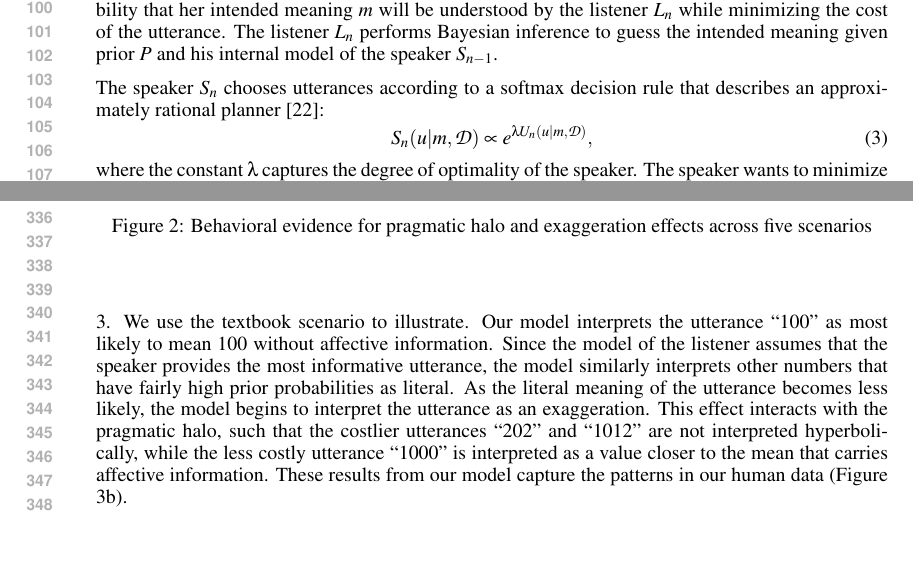
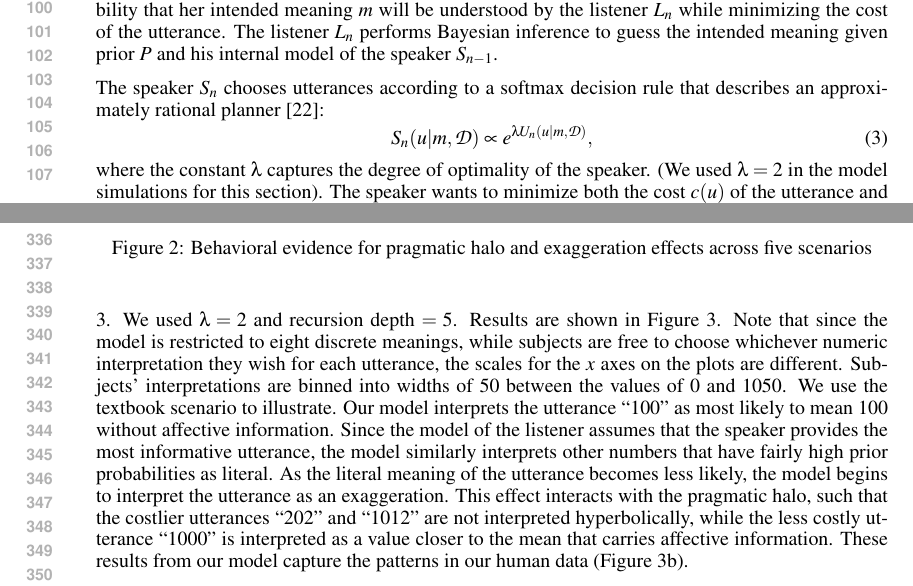
Before and after one commit to jeaneis/hyperbole, a LaTeX paper (paper/nips_hyperbole.tex): two parts of pages 2 and 7 of 9, joined at a grey line, cut so that both start at the same text, the shorter picture padded with empty space. Compiled offline with pdfLaTeX.

Commit message:
Final version!

```diff
--- a/paper/nips_hyperbole.tex
+++ b/paper/nips_hyperbole.tex
@@ -130,7 +130,7 @@ The speaker $S_n$ chooses utterances according to a softmax decision rule that d
 \begin{equation}\label{eq:speakerprob}
 S_n(u | m,\dictionary) \propto e^{\lambda U_n(u | m,\dictionary)},
 \end{equation}
-where the constant $\lambda$ captures the degree of optimality of the speaker.
+where the constant $\lambda$ captures the degree of optimality of the speaker. (We used $\lambda=2$ in the model simulations for this section).
 The speaker wants to minimize both the cost $c(u)$ of the utterance and the surprisal of the intended meaning $m$, so the utility function $U_n$ is defined by:
 \begin{equation}\label{eq:speakerutility}
 U_n(u | m, \dictionary) = \log (L_{n}(m | u, \dictionary)) - c(u),
@@ -270,7 +270,7 @@ To examine the effect of prior probability on interpretation we compared exagger
 
 %We then analyzed the relationship between exaggeration and speaker's affect. The graphs in Figure 3 show how each utterance is interpreted and illustrate the relationship between uttered values and their probability of being perceived to convey affect.
 To compare the full model with our behavioral results, we took the set $\mathcal I$ of meanings and utterances to be the eight values that subjects saw in each scenario. Because the prior distribution in each domain is roughly unimodal with mode at the lowest number considered, but the variance and the heaviness of the tail vary between domains, we model the prior distribution as geometric plus constant:
-$P(m)\propto b^{m} + c$. Parameters for the priors and cost of utterances are described in Figure \ref{fig:results}.
+$P(m)\propto b^{m} + c$. Parameters for the priors and cost of utterances are described in Figure \ref{fig:results}. We used $\lambda = 2$ and recursion depth $= 5$. Results are shown in Figure \ref{fig:results}. Note that since the model is restricted to eight discrete meanings, while subjects are free to choose whichever numeric interpretation they wish for each utterance, the scales for the $x$ axes on the plots are different. Subjects' interpretations are binned into widths of $50$ between the values of $0$ and $1050$.
 %A small value of $c$ indicates that the listener is confident that the probability of extreme values is low in that particular domain, while a high value indicates that the listener still reserves significant mass to the prior probability of extreme values.
 We use the textbook scenario to illustrate. Our model interprets the utterance ``100" as most likely to mean $100$ without affective information. Since the model of the listener assumes that the speaker provides the most informative utterance, the model similarly interprets other numbers that have fairly high prior probabilities as literal. As the literal meaning of the utterance becomes less likely, the model begins to interpret the utterance as an exaggeration. This effect interacts with the pragmatic halo, such that the costlier utterances ``202" and ``1012" are not interpreted hyperbolically, while the less costly utterance ``1000" is interpreted as a value closer to the mean that carries affective information. These results from our model capture the patterns in our human data (Figure \ref{fig:results}b).
 
```
